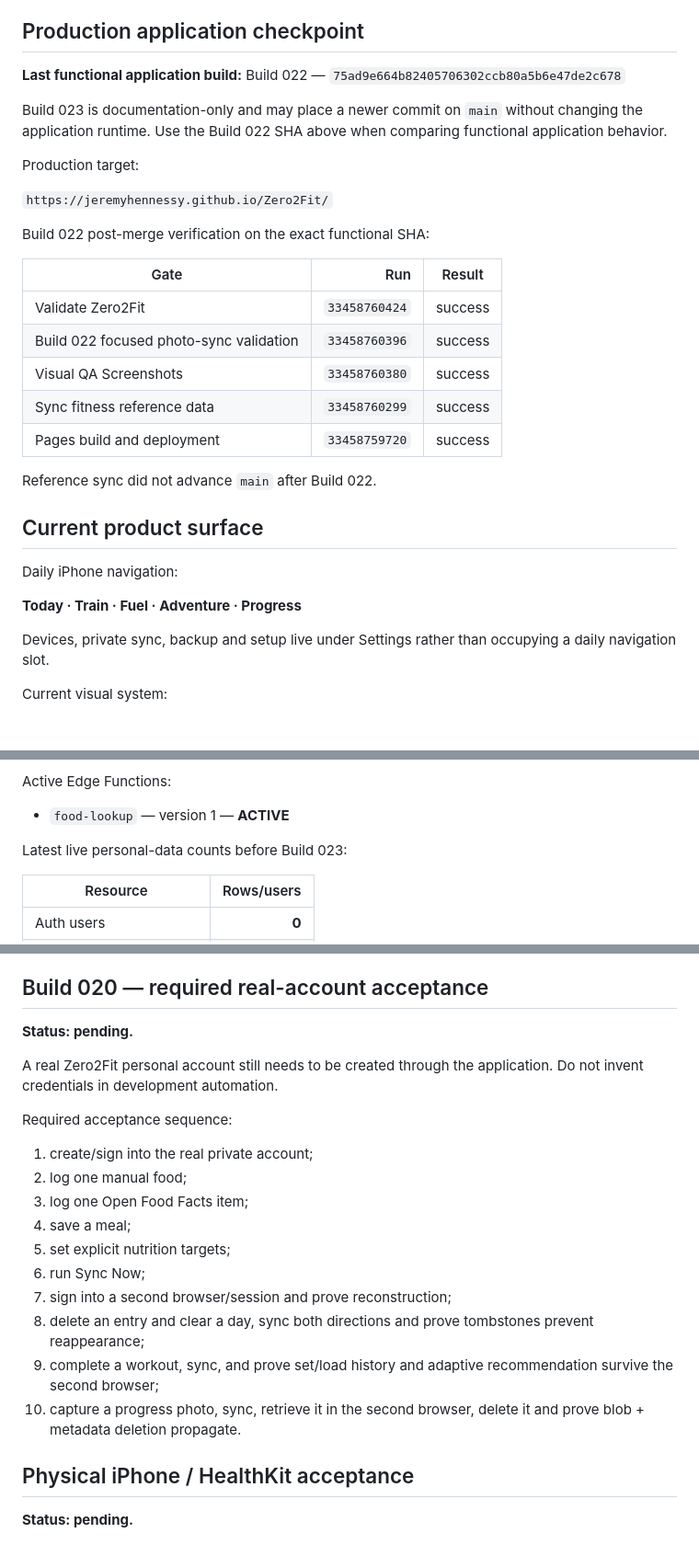
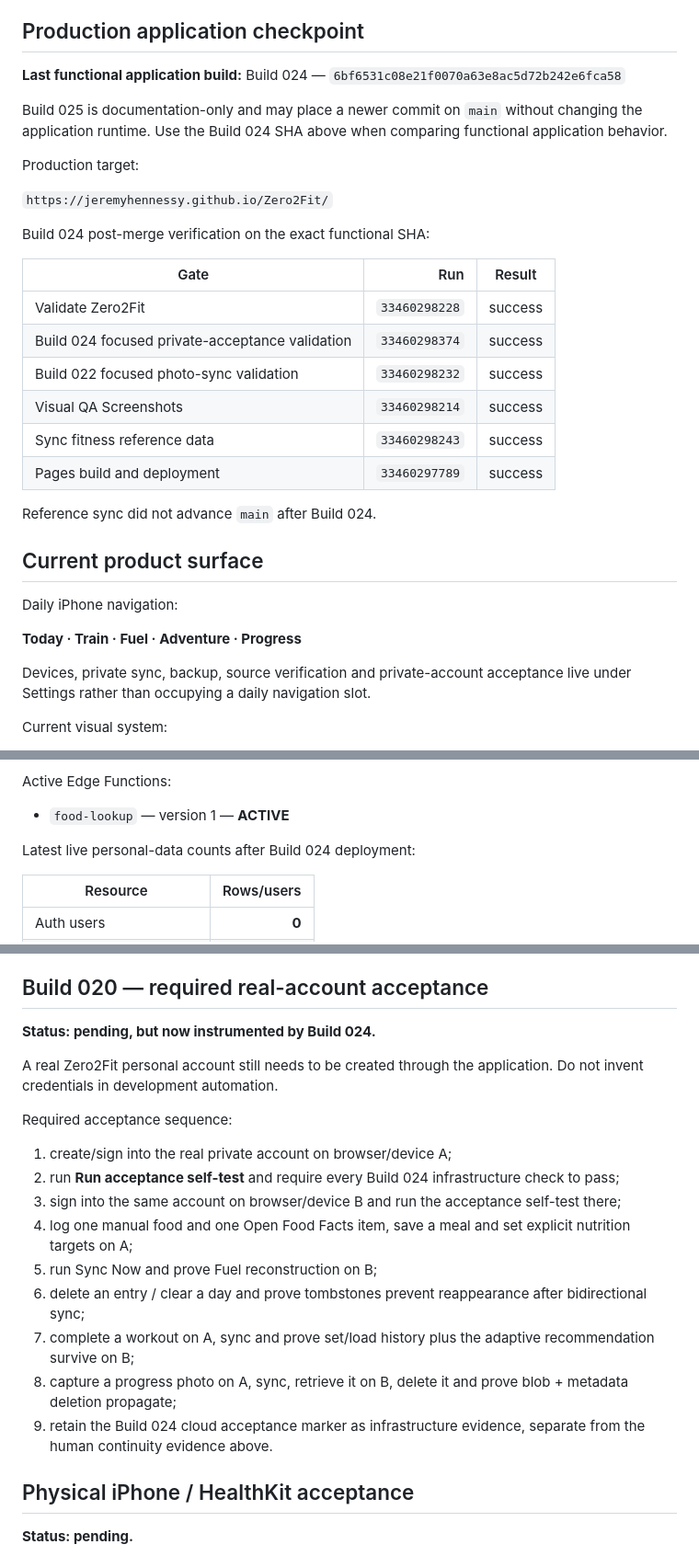
Before and after one commit to JeremyHennessy/Zero2Fit, a Markdown page: CURRENT_STATE.md, 3 parts joined by grey strips. Shown at 92% size. Drawn GitHub-style.

Commit message:
Build 025: advance current-state checkpoint to Build 024

```diff
--- a/CURRENT_STATE.md
+++ b/CURRENT_STATE.md
@@ -4,25 +4,26 @@ This file is the concise technical checkpoint for future Zero2Fit work. It disti
 
 ## Production application checkpoint
 
-**Last functional application build:** Build 022 — `75ad9e664b82405706302ccb80a5b6e47de2c678`
+**Last functional application build:** Build 024 — `6bf6531c08e21f0070a63e8ac5d72b242e6fca58`
 
-Build 023 is documentation-only and may place a newer commit on `main` without changing the application runtime. Use the Build 022 SHA above when comparing functional application behavior.
+Build 025 is documentation-only and may place a newer commit on `main` without changing the application runtime. Use the Build 024 SHA above when comparing functional application behavior.
 
 Production target:
 
 `https://jeremyhennessy.github.io/Zero2Fit/`
 
-Build 022 post-merge verification on the exact functional SHA:
+Build 024 post-merge verification on the exact functional SHA:
 
 | Gate | Run | Result |
 |---|---:|---|
-| Validate Zero2Fit | `33458760424` | success |
-| Build 022 focused photo-sync validation | `33458760396` | success |
-| Visual QA Screenshots | `33458760380` | success |
-| Sync fitness reference data | `33458760299` | success |
-| Pages build and deployment | `33458759720` | success |
+| Validate Zero2Fit | `33460298228` | success |
+| Build 024 focused private-acceptance validation | `33460298374` | success |
+| Build 022 focused photo-sync validation | `33460298232` | success |
+| Visual QA Screenshots | `33460298214` | success |
+| Sync fitness reference data | `33460298243` | success |
+| Pages build and deployment | `33460297789` | success |
 
-Reference sync did not advance `main` after Build 022.
+Reference sync did not advance `main` after Build 024.
 
 ## Current product surface
 
@@ -30,7 +31,7 @@ Daily iPhone navigation:
 
 **Today · Train · Fuel · Adventure · Progress**
 
-Devices, private sync, backup and setup live under Settings rather than occupying a daily navigation slot.
+Devices, private sync, backup, source verification and private-account acceptance live under Settings rather than occupying a daily navigation slot.
 
 Current visual system:
 
@@ -194,7 +215,7 @@ Active Edge Functions:
 
 - `food-lookup` — version 1 — **ACTIVE**
 
-Latest live personal-data counts before Build 023:
+Latest live personal-data counts after Build 024 deployment:
 
 | Resource | Rows/users |
 |---|---:|
@@ -210,22 +231,21 @@ This zero-data state is why software-private-sync completeness must not be confu
 
 ## Build 020 — required real-account acceptance
 
-**Status: pending.**
+**Status: pending, but now instrumented by Build 024.**
 
 A real Zero2Fit personal account still needs to be created through the application. Do not invent credentials in development automation.
 
 Required acceptance sequence:
 
-1. create/sign into the real private account;
-2. log one manual food;
-3. log one Open Food Facts item;
-4. save a meal;
-5. set explicit nutrition targets;
-6. run Sync Now;
-7. sign into a second browser/session and prove reconstruction;
-8. delete an entry and clear a day, sync both directions and prove tombstones prevent reappearance;
-9. complete a workout, sync, and prove set/load history and adaptive recommendation survive the second browser;
-10. capture a progress photo, sync, retrieve it in the second browser, delete it and prove blob + metadata deletion propagate.
+1. create/sign into the real private account on browser/device A;
+2. run **Run acceptance self-test** and require every Build 024 infrastructure check to pass;
+3. sign into the same account on browser/device B and run the acceptance self-test there;
+4. log one manual food and one Open Food Facts item, save a meal and set explicit nutrition targets on A;
+5. run Sync Now and prove Fuel reconstruction on B;
+6. delete an entry / clear a day and prove tombstones prevent reappearance after bidirectional sync;
+7. complete a workout on A, sync and prove set/load history plus the adaptive recommendation survive on B;
+8. capture a progress photo on A, sync, retrieve it on B, delete it and prove blob + metadata deletion propagate;
+9. retain the Build 024 cloud acceptance marker as infrastructure evidence, separate from the human continuity evidence above.
 
 ## Physical iPhone / HealthKit acceptance
 
```
Also changed, not shown: other parts of CURRENT_STATE.md (+20 -0 lines).
